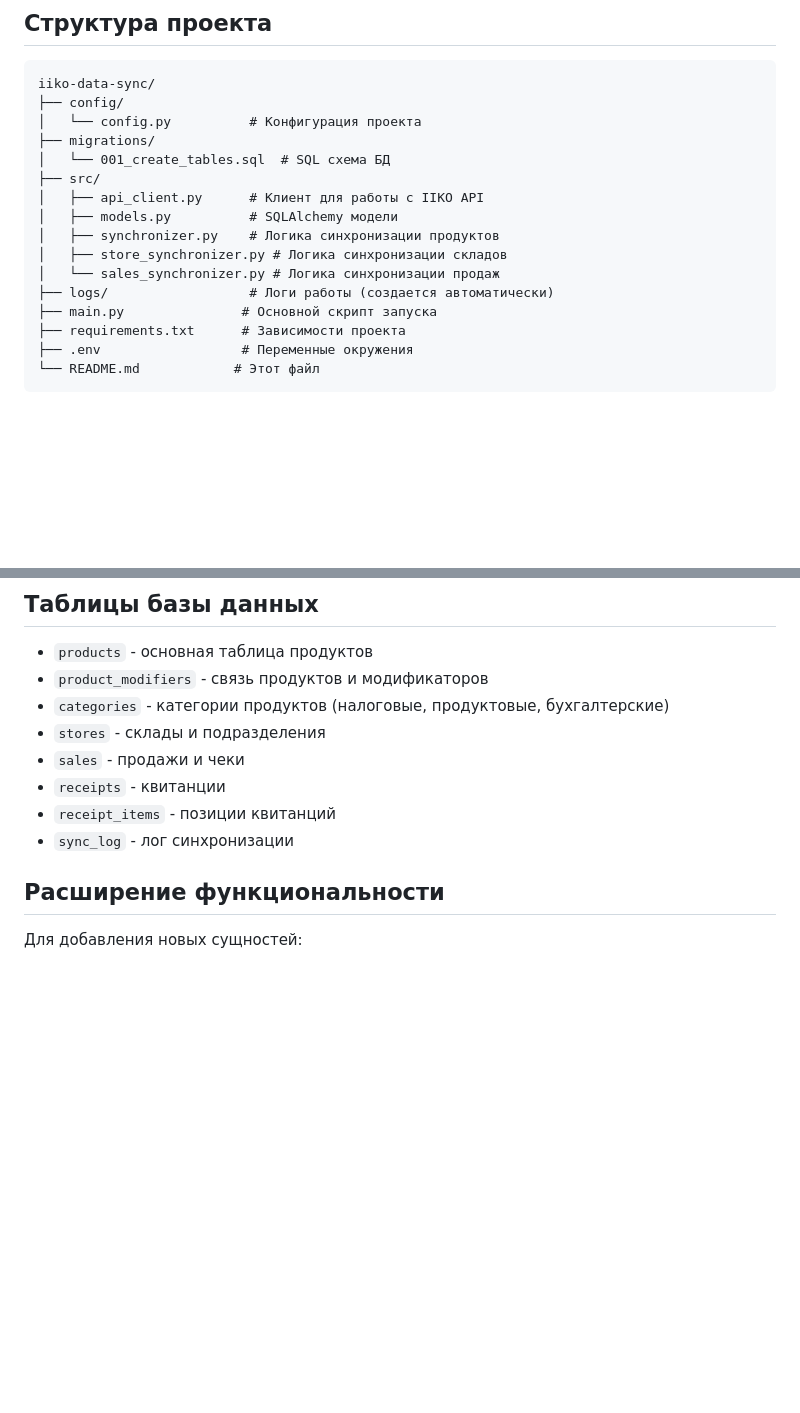
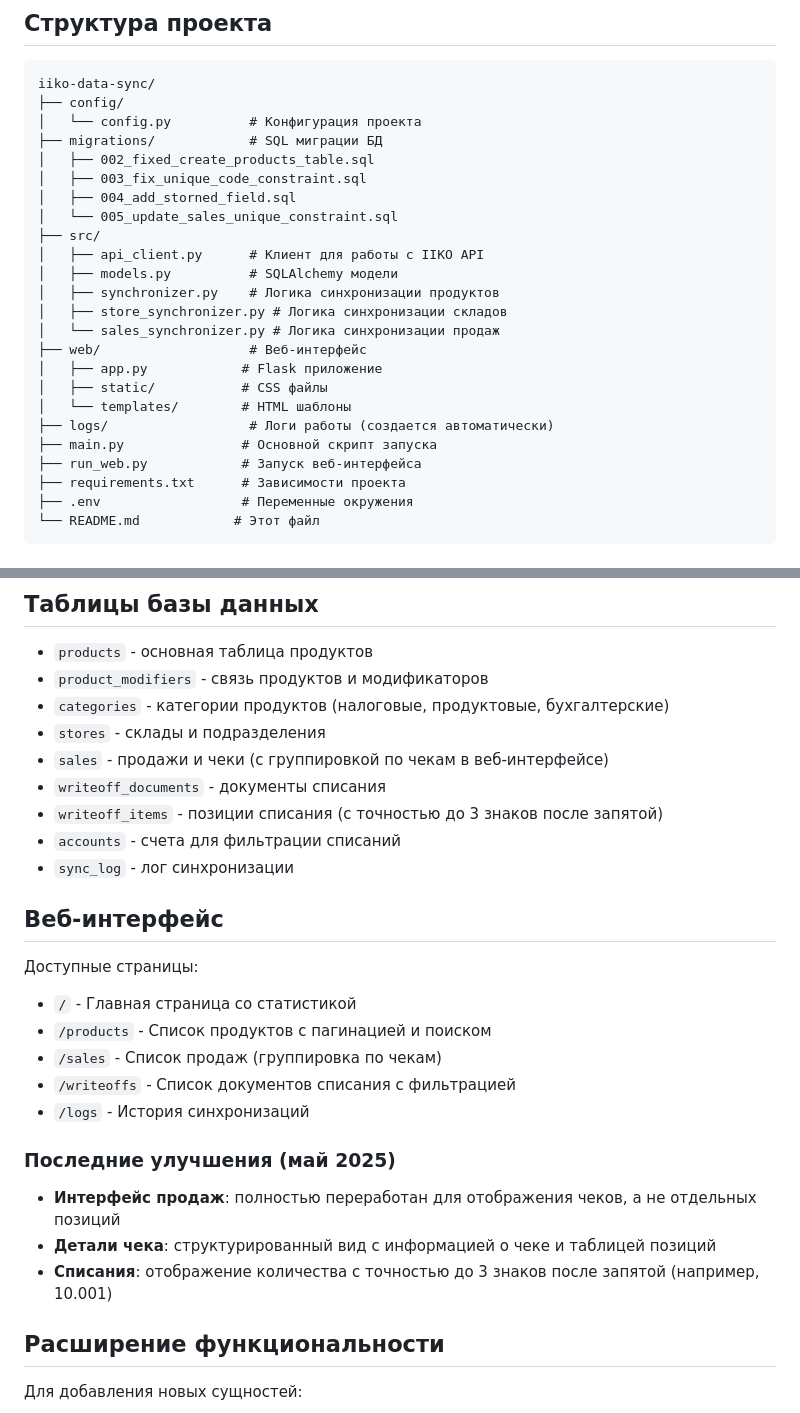
Before and after one commit to Rus9136/iiko-data-sync, a Markdown page: README.md, 2 parts joined by grey strips. Drawn GitHub-style; blank space fills up the shorter version.

```diff
--- a/README.md
+++ b/README.md
@@ -8,16 +8,24 @@
 iiko-data-sync/
 ├── config/
 │   └── config.py          # Конфигурация проекта
-├── migrations/
-│   └── 001_create_tables.sql  # SQL схема БД
+├── migrations/            # SQL миграции БД
+│   ├── 002_fixed_create_products_table.sql
+│   ├── 003_fix_unique_code_constraint.sql
+│   ├── 004_add_storned_field.sql
+│   └── 005_update_sales_unique_constraint.sql
 ├── src/
 │   ├── api_client.py      # Клиент для работы с IIKO API
 │   ├── models.py          # SQLAlchemy модели
 │   ├── synchronizer.py    # Логика синхронизации продуктов
 │   ├── store_synchronizer.py # Логика синхронизации складов
 │   └── sales_synchronizer.py # Логика синхронизации продаж
+├── web/                   # Веб-интерфейс
+│   ├── app.py            # Flask приложение
+│   ├── static/           # CSS файлы
+│   └── templates/        # HTML шаблоны
 ├── logs/                  # Логи работы (создается автоматически)
 ├── main.py               # Основной скрипт запуска
+├── run_web.py            # Запуск веб-интерфейса
 ├── requirements.txt      # Зависимости проекта
 ├── .env                  # Переменные окружения
 └── README.md            # Этот файл
@@ -103,10 +126,25 @@ python test_api.py
 - `product_modifiers` - связь продуктов и модификаторов
 - `categories` - категории продуктов (налоговые, продуктовые, бухгалтерские)
 - `stores` - склады и подразделения
-- `sales` - продажи и чеки
-- `receipts` - квитанции
-- `receipt_items` - позиции квитанций
+- `sales` - продажи и чеки (с группировкой по чекам в веб-интерфейсе)
+- `writeoff_documents` - документы списания
+- `writeoff_items` - позиции списания (с точностью до 3 знаков после запятой)
+- `accounts` - счета для фильтрации списаний
 - `sync_log` - лог синхронизации
+
+## Веб-интерфейс
+
+Доступные страницы:
+- `/` - Главная страница со статистикой
+- `/products` - Список продуктов с пагинацией и поиском
+- `/sales` - Список продаж (группировка по чекам)
+- `/writeoffs` - Список документов списания с фильтрацией
+- `/logs` - История синхронизаций
+
+### Последние улучшения (май 2025)
+- **Интерфейс продаж**: полностью переработан для отображения чеков, а не отдельных позиций
+- **Детали чека**: структурированный вид с информацией о чеке и таблицей позиций
+- **Списания**: отображение количества с точностью до 3 знаков после запятой (например, 10.001)
 
 ## Расширение функциональности
 
```
Also changed, not shown: other parts of README.md (+15 -0 lines), CLAUDE.md (+17 -1 lines), PROJECT_GUIDE.md (+18 -1 lines).
